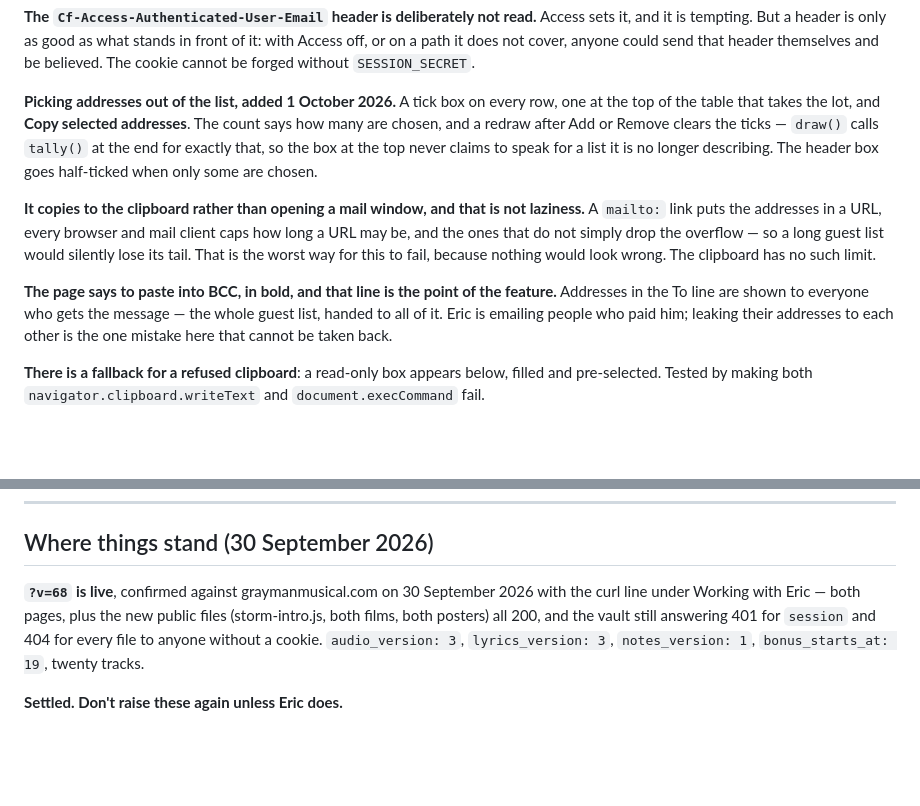
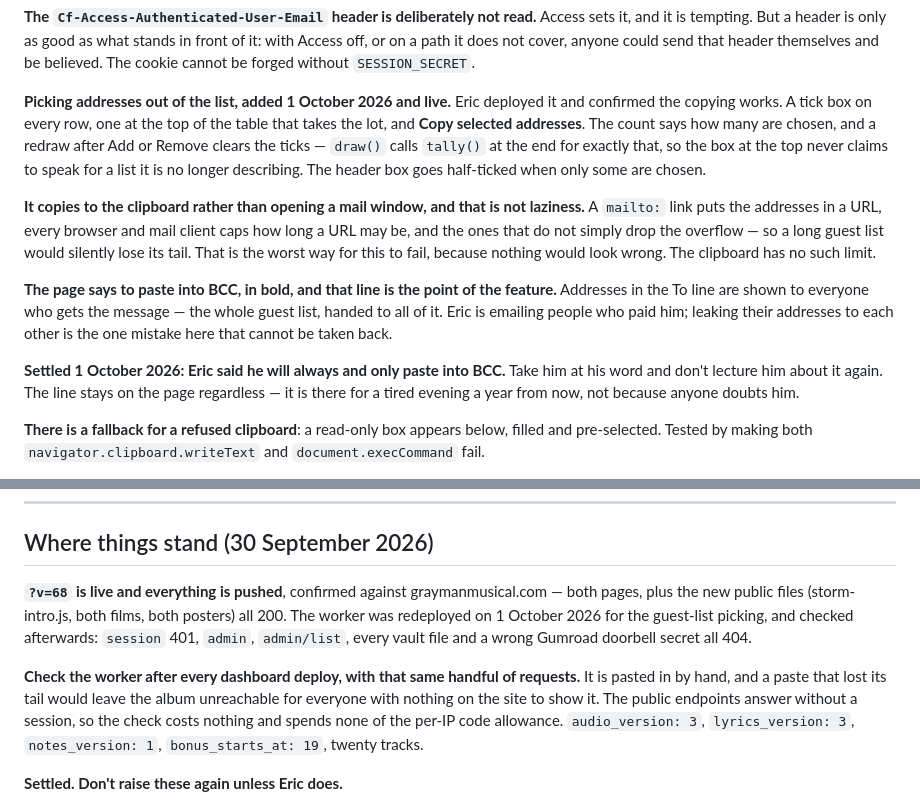
Before and after one commit to ericsorrels/ericsorrels.github.io, a Markdown page: CLAUDE.md, 2 parts joined by grey strips. Drawn GitHub-style; blank space fills up the shorter version.

Commit message:
Close out the guest-list picking
Deployed and confirmed: Eric redeployed the worker, the copying works,
and the public endpoints were checked afterwards — session 401, admin
and admin/list 404, every vault file 404, and a wrong Gumroad doorbell
secret 404. Site still at v68, branch in sync.

Recorded that Eric said he will always and only paste into BCC. The
bold line stays on the page regardless; it is there for a tired
evening a year from now, not because anyone doubts him.

Also written down: check the worker after every dashboard deploy with
that same handful of requests. It is pasted in by hand, and a paste
that lost its tail would leave the album unreachable for everyone with
nothing on the site to show it. Those endpoints answer without a
session, so the check spends none of the per-IP code allowance.

Co-Authored-By: Claude Opus 5 <noreply@anthropic.com>

```diff
--- a/CLAUDE.md
+++ b/CLAUDE.md
@@ -904,7 +904,8 @@ good as what stands in front of it: with Access off, or on a path it
 does not cover, anyone could send that header themselves and be
 believed. The cookie cannot be forged without `SESSION_SECRET`.
 
-**Picking addresses out of the list, added 1 October 2026.** A tick
+**Picking addresses out of the list, added 1 October 2026 and live.**
+Eric deployed it and confirmed the copying works. A tick
 box on every row, one at the top of the table that takes the lot, and
 **Copy selected addresses**. The count says how many are chosen, and a
 redraw after Add or Remove clears the ticks — `draw()` calls `tally()`
@@ -924,6 +925,11 @@ of the feature.** Addresses in the To line are shown to everyone who
 gets the message — the whole guest list, handed to all of it. Eric is
 emailing people who paid him; leaking their addresses to each other is
 the one mistake here that cannot be taken back.
+
+**Settled 1 October 2026: Eric said he will always and only paste into
+BCC.** Take him at his word and don't lecture him about it again. The
+line stays on the page regardless — it is there for a tired evening a
+year from now, not because anyone doubts him.
 
 **There is a fallback for a refused clipboard**: a read-only box
 appears below, filled and pre-selected. Tested by making both
@@ -1932,11 +1938,18 @@ granted path works in Chrome and Safari; don't chase it.
 
 ## Where things stand (30 September 2026)
 
-**`?v=68` is live**, confirmed against graymanmusical.com on
-30 September 2026 with the curl line under Working with Eric — both
-pages, plus the new public files (storm-intro.js, both films, both
-posters) all 200, and the vault still answering 401 for `session` and
-404 for every file to anyone without a cookie.
+**`?v=68` is live and everything is pushed**, confirmed against
+graymanmusical.com — both pages, plus the new public files
+(storm-intro.js, both films, both posters) all 200. The worker was
+redeployed on 1 October 2026 for the guest-list picking, and checked
+afterwards: `session` 401, `admin`, `admin/list`, every vault file and
+a wrong Gumroad doorbell secret all 404.
+
+**Check the worker after every dashboard deploy, with that same
+handful of requests.** It is pasted in by hand, and a paste that lost
+its tail would leave the album unreachable for everyone with nothing on
+the site to show it. The public endpoints answer without a session, so
+the check costs nothing and spends none of the per-IP code allowance.
 `audio_version: 3`, `lyrics_version: 3`, `notes_version: 1`,
 `bonus_starts_at: 19`, twenty tracks.
 
```
